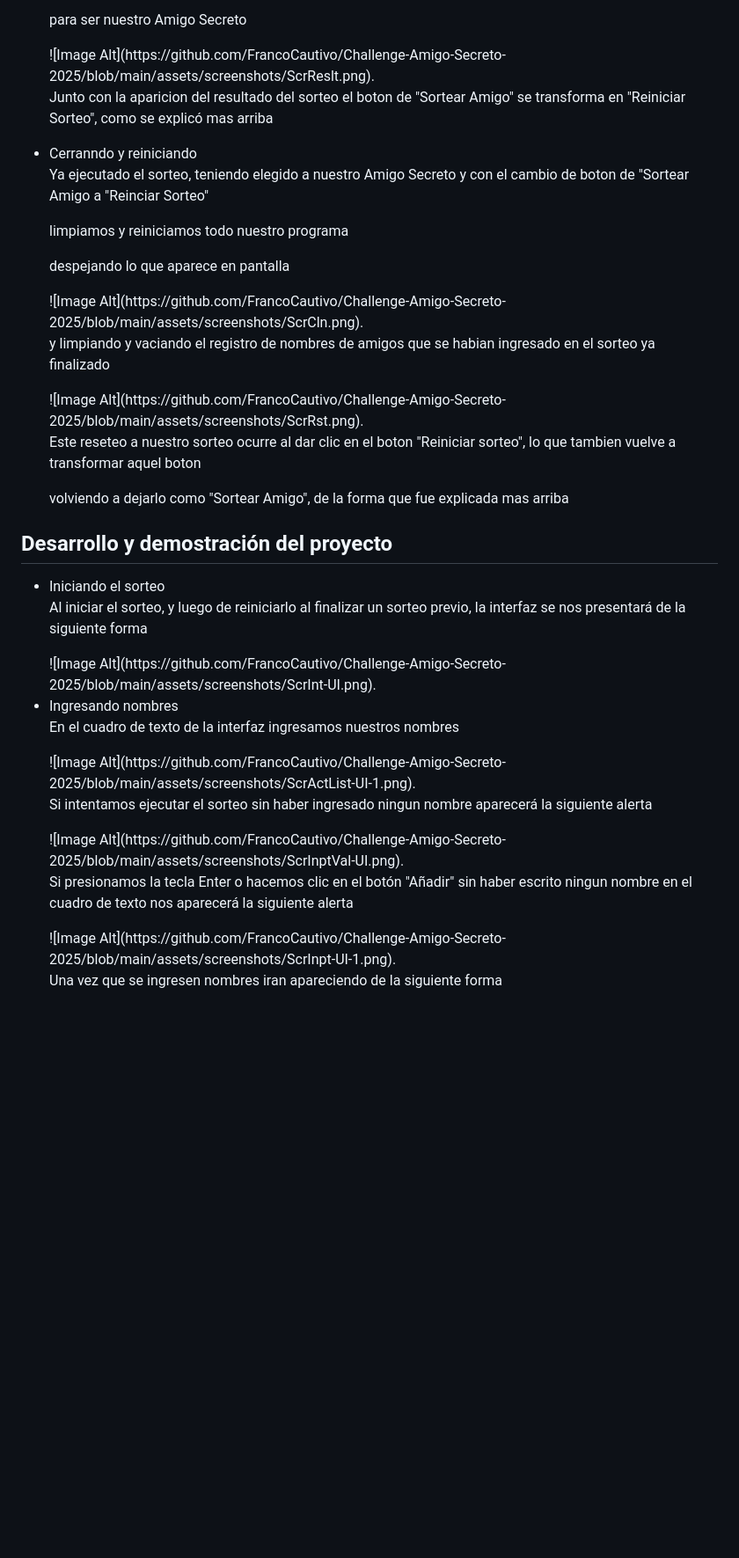
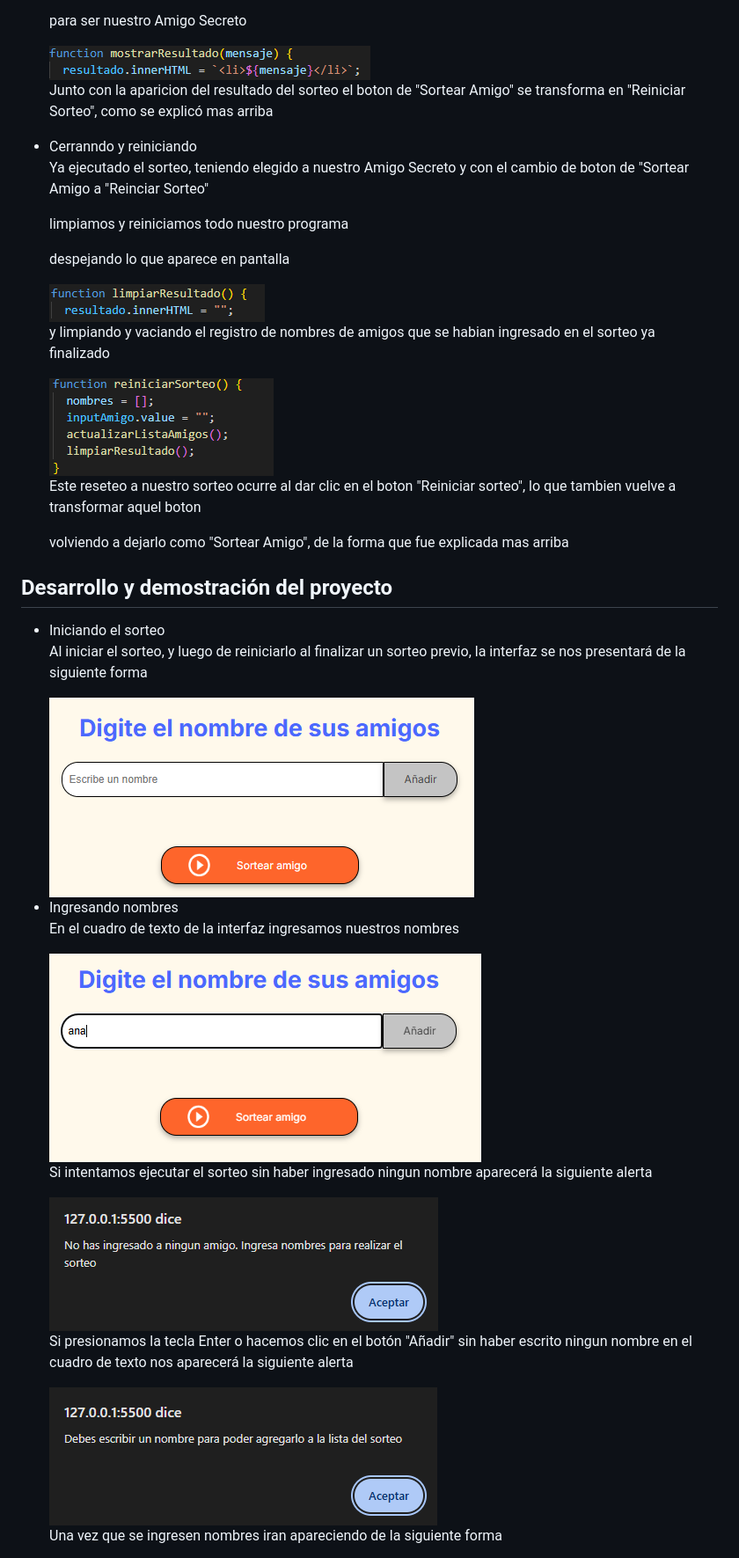
Before and after one commit to FrancoCautivo/Challenge-Amigo-Secreto-2025, a Markdown page: README.md, the part around one of its changes. Shown at 88% size. GitHub-like rendering; blank space fills up the shorter version.

```diff
--- a/README.md
+++ b/README.md
@@ -64,15 +64,15 @@
   <li> Revelando quien es nuestro Amigo Secreto</li>
        <p> Aqui indicamos en pantalla, bajo el listado de nombres ingresados y al hacer clic en "Sortear Amigo" cual fue el nombre elegido</p>
        <p> para ser nuestro Amigo Secreto</p>
-       ![Image Alt](https://github.com/FrancoCautivo/Challenge-Amigo-Secreto-2025/blob/main/assets/screenshots/ScrReslt.png).
+       <img src="assets/screenshots/ScrReslt.png">
        <p> Junto con la aparicion del resultado del sorteo el boton de "Sortear Amigo" se transforma en "Reiniciar Sorteo", como se explicó mas arriba</p>
   <li> Cerranndo y reiniciando</li>
        <p> Ya ejecutado el sorteo, teniendo elegido a nuestro Amigo Secreto y con el cambio de boton de "Sortear Amigo a "Reinciar Sorteo"</p>
        <p> limpiamos y reiniciamos todo nuestro programa</p>
        <p> despejando lo que aparece en pantalla</p>
-       ![Image Alt](https://github.com/FrancoCautivo/Challenge-Amigo-Secreto-2025/blob/main/assets/screenshots/ScrCln.png).
+       <img src="assets/screenshots/ScrCln.png">
        <p> y limpiando y vaciando el registro de nombres de amigos que se habian ingresado en el sorteo ya finalizado</p>
-       ![Image Alt](https://github.com/FrancoCautivo/Challenge-Amigo-Secreto-2025/blob/main/assets/screenshots/ScrRst.png).
+       <img src="assets/screenshots/ScrRst.png">
        <p> Este reseteo a nuestro sorteo ocurre al dar clic en el boton "Reiniciar sorteo", lo que tambien vuelve a transformar aquel boton</p>
        <p> volviendo a dejarlo como "Sortear Amigo", de la forma que fue explicada mas arriba</p>
 </ul>
@@ -81,12 +81,12 @@
 <ul>
   <li> Iniciando el sorteo</li>
       <p> Al iniciar el sorteo, y luego de reiniciarlo al finalizar un sorteo previo, la interfaz se nos presentará de la siguiente forma</p>
-      ![Image Alt](https://github.com/FrancoCautivo/Challenge-Amigo-Secreto-2025/blob/main/assets/screenshots/ScrInt-UI.png).
+      <img src="assets/screenshots/ScrInt-UI.png">
   <li> Ingresando nombres</li>
       <p> En el cuadro de texto de la interfaz ingresamos nuestros nombres</p>
-      ![Image Alt](https://github.com/FrancoCautivo/Challenge-Amigo-Secreto-2025/blob/main/assets/screenshots/ScrActList-UI-1.png).
+      <img src="assets/screenshots/ScrActList-UI-1.png">
       <p> Si intentamos ejecutar el sorteo sin haber ingresado ningun nombre aparecerá la siguiente alerta</p>
-      ![Image Alt](https://github.com/FrancoCautivo/Challenge-Amigo-Secreto-2025/blob/main/assets/screenshots/ScrInptVal-UI.png).
+      <img src="assets/screenshots/ScrInptVal-UI.png">
       <p> Si presionamos la tecla Enter o hacemos clic en el botón "Añadir" sin haber escrito ningun nombre en el cuadro de texto nos aparecerá la siguiente alerta</p>
-      ![Image Alt](https://github.com/FrancoCautivo/Challenge-Amigo-Secreto-2025/blob/main/assets/screenshots/ScrInpt-UI-1.png).
+      <img src="assets/screenshots/ScrInpt-UI-1.png">
       <p> Una vez que se ingresen nombres iran apareciendo de la siguiente forma</p>
```
Also changed, not shown: other parts of README.md (+15 -15 lines).
